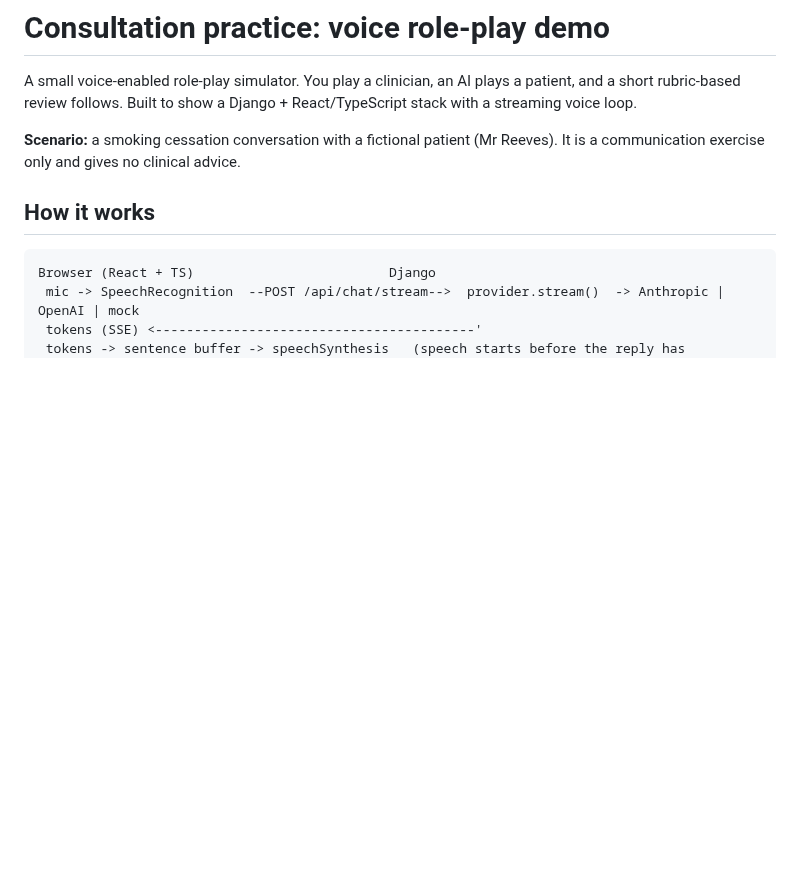
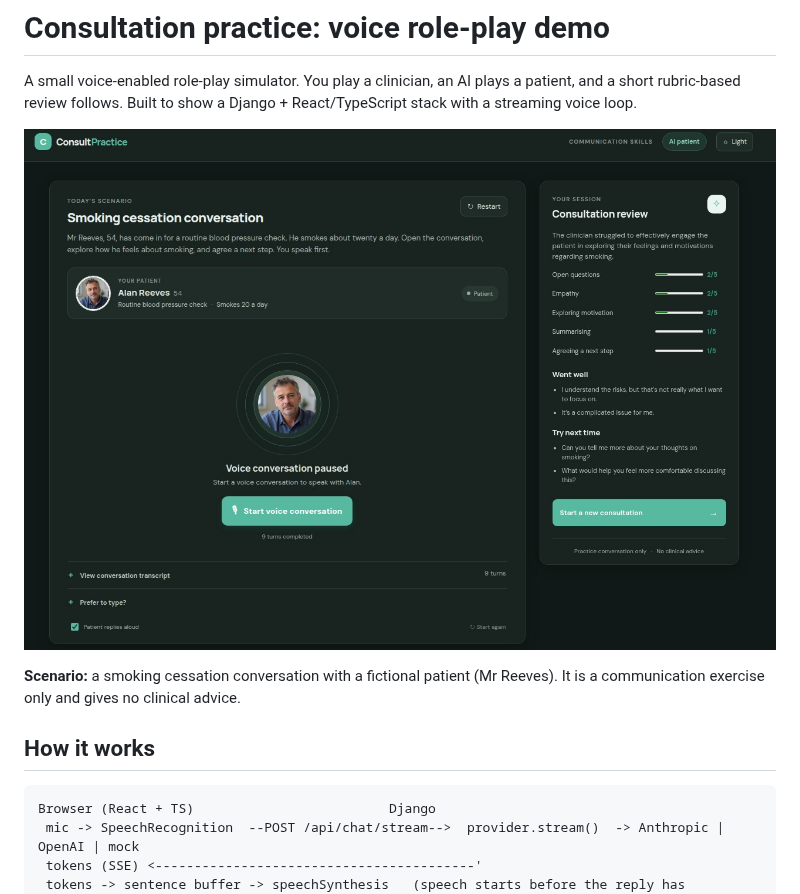
Before and after one commit to deevictor1/consult-sim, a Markdown page: README.md, the part around the change. Rendered like a GitHub page; pictures changed too: images/screenshot.png (added); blank space fills up the shorter version.

Commit message:
Adds app screeshots

```diff
--- a/README.md
+++ b/README.md
@@ -2,6 +2,8 @@
 
 A small voice-enabled role-play simulator. You play a clinician, an AI plays a patient, and a short
 rubric-based review follows. Built to show a Django + React/TypeScript stack with a streaming voice loop.
+
+![Consultation Practice](images/screenshot.png)
 
 **Scenario:** a smoking cessation conversation with a fictional patient (Mr Reeves). It is a communication
 exercise only and gives no clinical advice.
```
